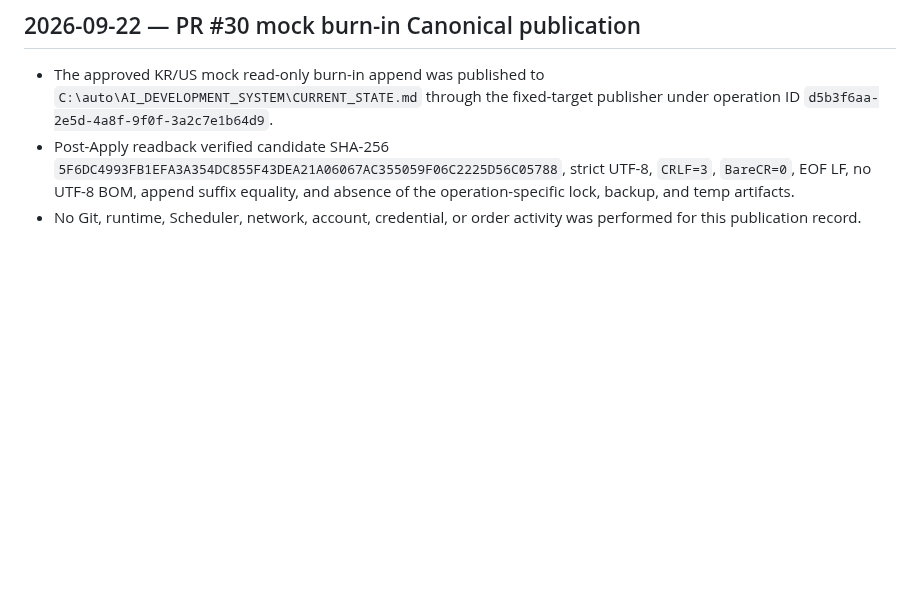
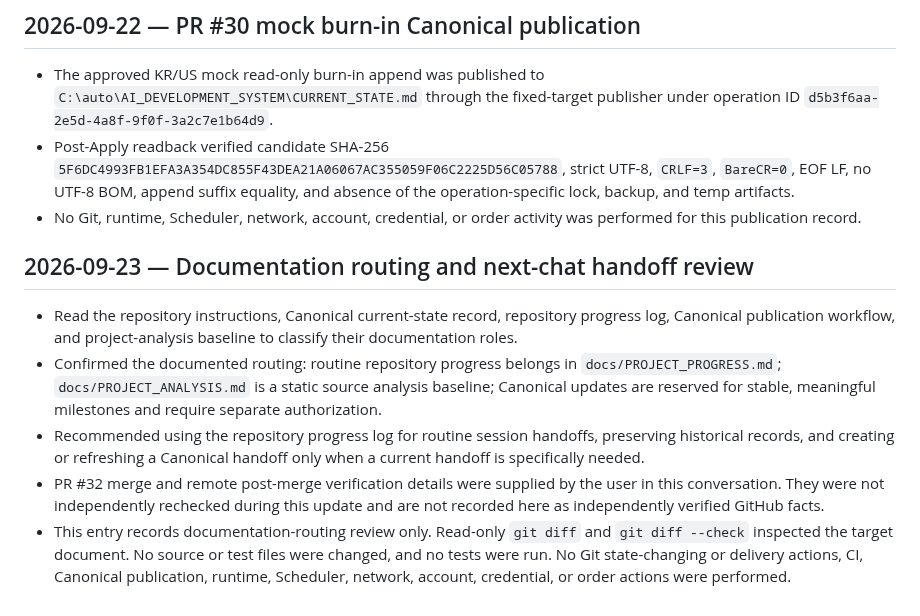
Before and after one commit to ljyljy1212A/kiwoom-autotrade, a Markdown page: docs/PROJECT_PROGRESS.md, the part around the change. Rendered like a GitHub page; blank space fills up the shorter version.

Commit message:
Clarify progress record Git activity scope

```diff
--- a/docs/PROJECT_PROGRESS.md
+++ b/docs/PROJECT_PROGRESS.md
@@ -754,3 +754,24 @@ publication succeeds and the final target identity is verified.
   artifacts.
 - No Git, runtime, Scheduler, network, account, credential, or order activity
   was performed for this publication record.
+
+## 2026-09-23 — Documentation routing and next-chat handoff review
+
+- Read the repository instructions, Canonical current-state record, repository
+  progress log, Canonical publication workflow, and project-analysis baseline
+  to classify their documentation roles.
+- Confirmed the documented routing: routine repository progress belongs in
+  `docs/PROJECT_PROGRESS.md`; `docs/PROJECT_ANALYSIS.md` is a static source
+  analysis baseline; Canonical updates are reserved for stable, meaningful
+  milestones and require separate authorization.
+- Recommended using the repository progress log for routine session handoffs,
+  preserving historical records, and creating or refreshing a Canonical
+  handoff only when a current handoff is specifically needed.
+- PR #32 merge and remote post-merge verification details were supplied by the
+  user in this conversation. They were not independently rechecked during this
+  update and are not recorded here as independently verified GitHub facts.
+- This entry records documentation-routing review only. Read-only
+  `git diff` and `git diff --check` inspected the target document.
+  No source or test files were changed, and no tests were run. No Git
+  state-changing or delivery actions, CI, Canonical publication, runtime,
+  Scheduler, network, account, credential, or order actions were performed.
```
